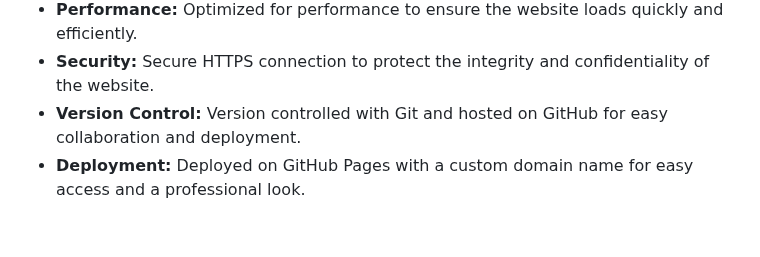
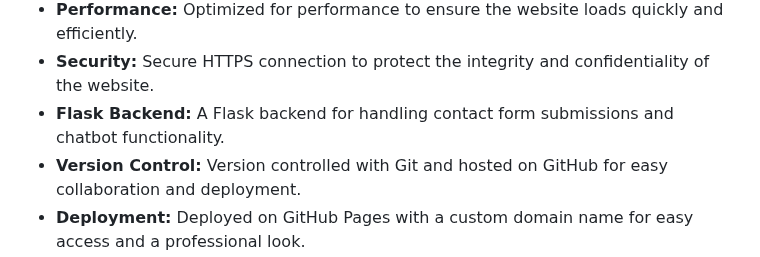
Before and after one commit to hoangsonww/My-Portfolio-Website, a Markdown page: .github/README.md, the part around the change. GitHub-like rendering; blank space fills up the shorter version.

Commit message:
Update: Update profile information

```diff
--- a/.github/README.md
+++ b/.github/README.md
@@ -23,6 +23,7 @@
 - **Accessibility:** Accessibility features to ensure the website is usable by people with disabilities.
 - **Performance:** Optimized for performance to ensure the website loads quickly and efficiently.
 - **Security:** Secure HTTPS connection to protect the integrity and confidentiality of the website.
+- **Flask Backend:** A Flask backend for handling contact form submissions and chatbot functionality.
 - **Version Control:** Version controlled with Git and hosted on GitHub for easy collaboration and deployment.
 - **Deployment:** Deployed on GitHub Pages with a custom domain name for easy access and a professional look.
 - **Analytics:** Google Analytics integration to track and analyze website traffic and user behavior.
```
